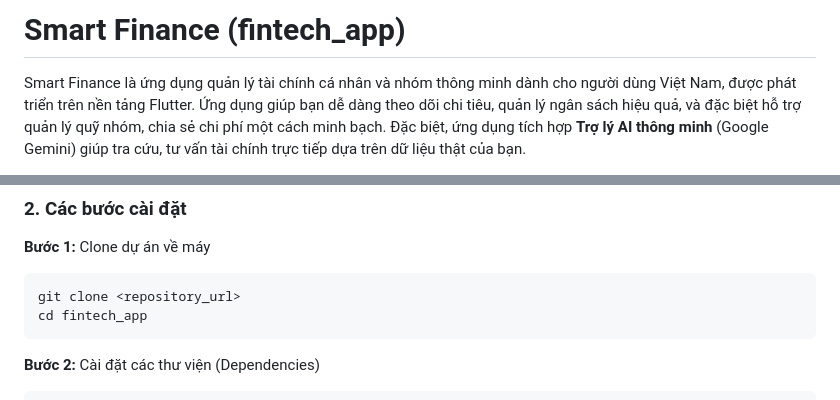
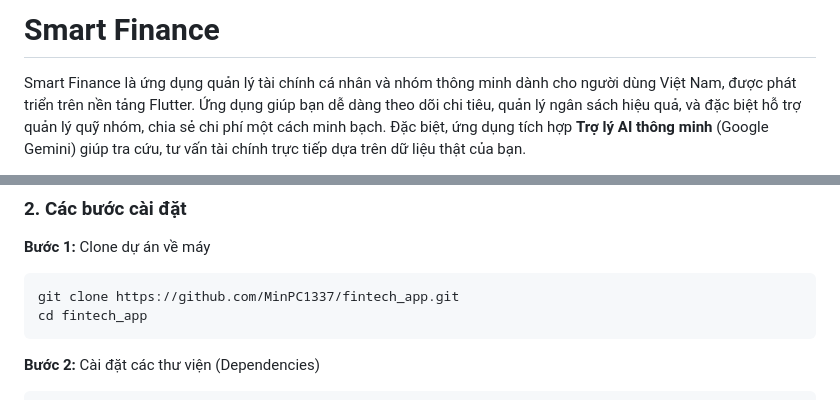
Before and after one commit to MinPC1337/fintech_app, a Markdown page: README.md, 2 parts joined by grey strips. Drawn GitHub-style.

Commit message:
Revise README title and clone instructions
Updated project title and repository URL in README.

````diff
--- a/README.md
+++ b/README.md
@@ -1,4 +1,4 @@
-# Smart Finance (fintech_app)
+# Smart Finance
 
 Smart Finance là ứng dụng quản lý tài chính cá nhân và nhóm thông minh dành cho người dùng Việt Nam, được phát triển trên nền tảng Flutter.
 Ứng dụng giúp bạn dễ dàng theo dõi chi tiêu, quản lý ngân sách hiệu quả, và đặc biệt hỗ trợ quản lý quỹ nhóm, chia sẻ chi phí một cách minh bạch. Đặc biệt, ứng dụng tích hợp **Trợ lý AI thông minh** (Google Gemini) giúp tra cứu, tư vấn tài chính trực tiếp dựa trên dữ liệu thật của bạn.
@@ -63,7 +63,7 @@ Dưới đây là các bước để một Developer mới clone dự án về v
 
 **Bước 1:** Clone dự án về máy
 ```bash
-git clone <repository_url>
+git clone https://github.com/MinPC1337/fintech_app.git
 cd fintech_app
 ```
 
````
